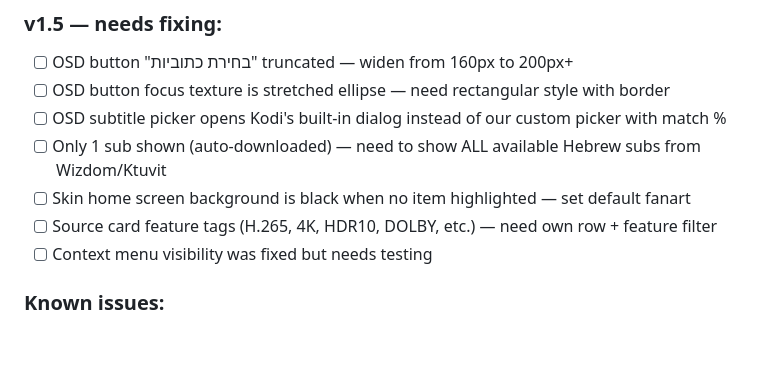
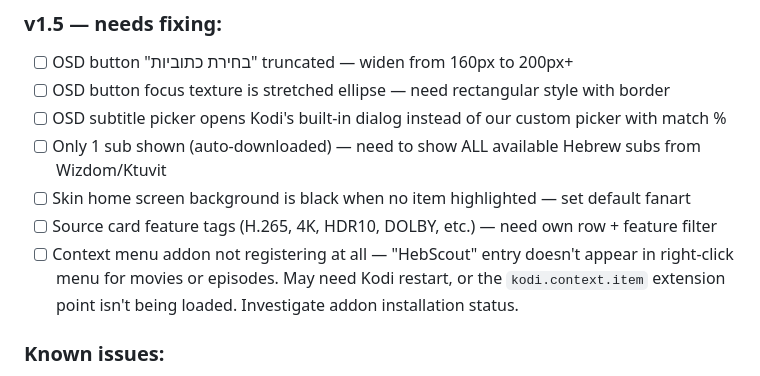
Before and after one commit to shahar015/hebsubscout, a Markdown page: CLAUDE.md, the part around the change. Rendered like a GitHub page; blank space fills up the shorter version.

Commit message:
CLAUDE.md: add context menu not registering to pending fixes

```diff
--- a/CLAUDE.md
+++ b/CLAUDE.md
@@ -227,7 +227,7 @@ Edit `script.module.hebsubscout/lib/hebsubscout/matcher.py`. The scoring weights
 - [ ] Only 1 sub shown (auto-downloaded) — need to show ALL available Hebrew subs from Wizdom/Ktuvit
 - [ ] Skin home screen background is black when no item highlighted — set default fanart
 - [ ] Source card feature tags (H.265, 4K, HDR10, DOLBY, etc.) — need own row + feature filter
-- [ ] Context menu visibility was fixed but needs testing
+- [ ] Context menu addon not registering at all — "HebScout" entry doesn't appear in right-click menu for movies or episodes. May need Kodi restart, or the `kodi.context.item` extension point isn't being loaded. Investigate addon installation status.
 
 ### Known issues:
 - MediaFusion returns HTTP 403 — may need auth token in URL
```
